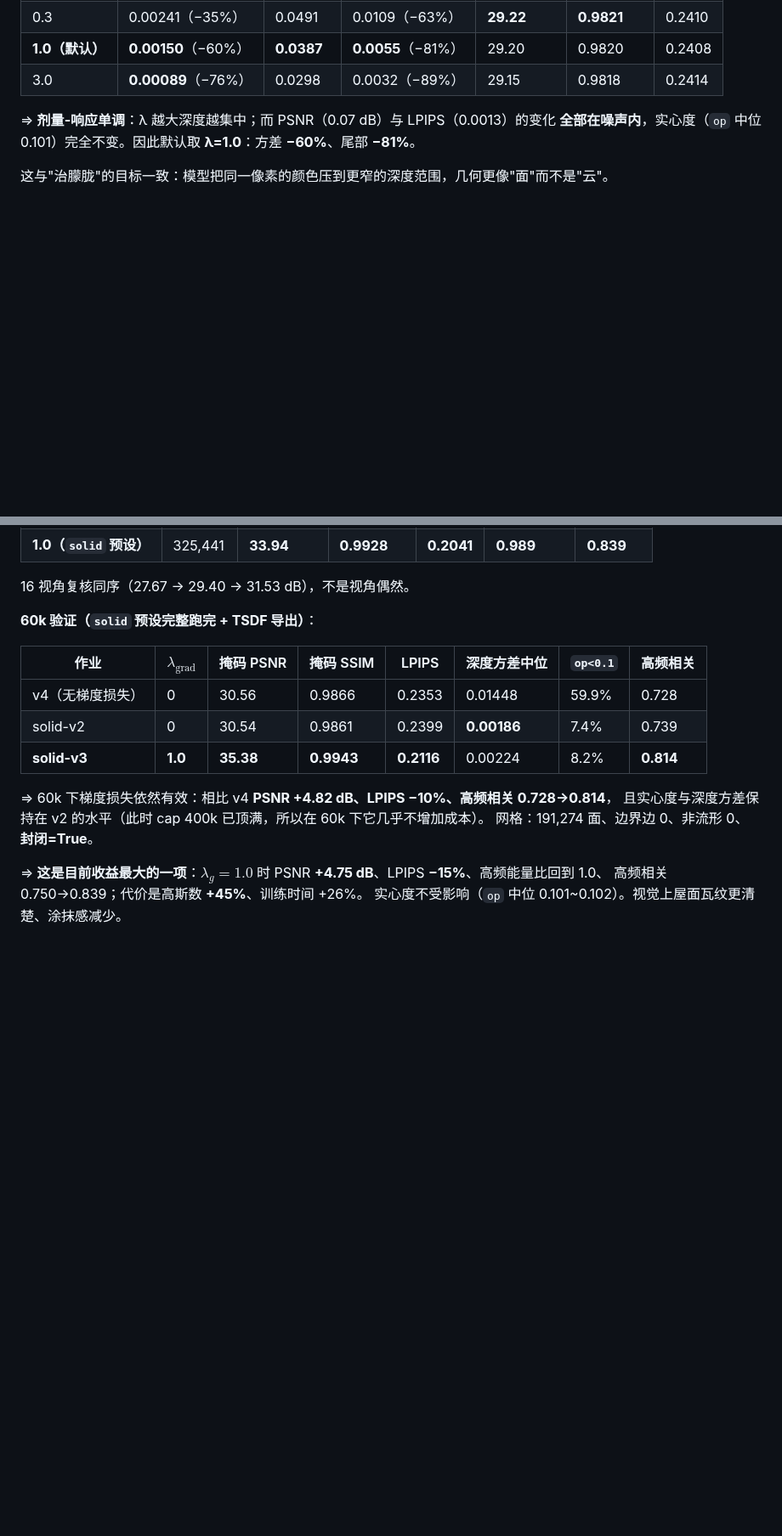
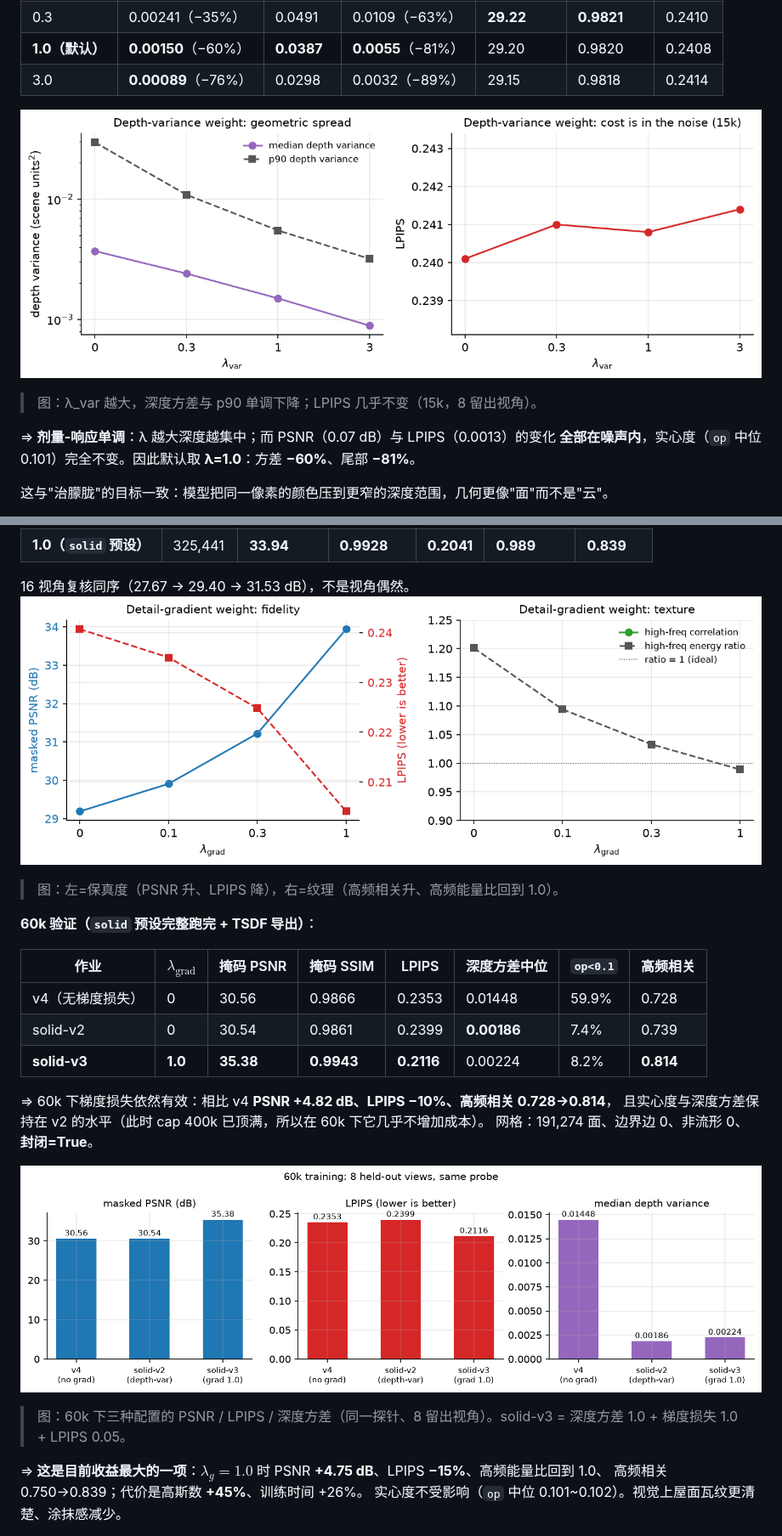
Before and after one commit to szx-a/cli-web-3dgs, a Markdown page: README.md, 2 parts joined by grey strips. Shown at 85% size. Drawn GitHub-style; pictures changed too: docs/figs/fig_60k_compare.png (added), docs/figs/fig_depthvar_dose.png (added), docs/figs/fig_grad_dose.png (added); blank space fills up the shorter version.

```diff
--- a/README.md
+++ b/README.md
@@ -251,6 +251,10 @@ $$\mathcal{L}_{\text{var}}=\frac{1}{|\mathcal{M}|}\sum_{u\in\mathcal{M}}
 | 0.3 | 0.00241（−35%）| 0.0491 | 0.0109（−63%）| **29.22** | **0.9821** | 0.2410 |
 | **1.0（默认）** | **0.00150**（−60%）| **0.0387** | **0.0055**（−81%）| 29.20 | 0.9820 | 0.2408 |
 | 3.0 | **0.00089**（−76%）| 0.0298 | 0.0032（−89%）| 29.15 | 0.9818 | 0.2414 |
+
+![深度方差剂量响应](docs/figs/fig_depthvar_dose.png)
+
+> 图：λ_var 越大，深度方差与 p90 单调下降；LPIPS 几乎不变（15k，8 留出视角）。
 
 ⇒ **剂量-响应单调**：λ 越大深度越集中；而 PSNR（0.07 dB）与 LPIPS（0.0013）的变化
 **全部在噪声内**，实心度（`op` 中位 0.101）完全不变。因此默认取 **λ=1.0**：方差 **−60%**、尾部 **−81%**。
@@ -296,6 +300,10 @@ $$\mathcal{L}_{\mathrm{grad}}=\lambda_g\,\frac{1}{|\mathcal{M}|}\sum_{u\in\mathc
 | **1.0（`solid` 预设）** | 325,441 | **33.94** | **0.9928** | **0.2041** | **0.989** | **0.839** |
 
 16 视角复核同序（27.67 → 29.40 → 31.53 dB），不是视角偶然。
+![梯度损失剂量响应](docs/figs/fig_grad_dose.png)
+
+> 图：左=保真度（PSNR 升、LPIPS 降），右=纹理（高频相关升、高频能量比回到 1.0）。
+
 
 **60k 验证（`solid` 预设完整跑完 + TSDF 导出）**：
 
@@ -308,6 +316,11 @@ $$\mathcal{L}_{\mathrm{grad}}=\lambda_g\,\frac{1}{|\mathcal{M}|}\sum_{u\in\mathc
 ⇒ 60k 下梯度损失依然有效：相比 v4 **PSNR +4.82 dB、LPIPS −10%、高频相关 0.728→0.814**，
 且实心度与深度方差保持在 v2 的水平（此时 cap 400k 已顶满，所以在 60k 下它几乎不增加成本）。
 网格：191,274 面、边界边 0、非流形 0、**封闭=True**。
+
+![60k 三配置对比](docs/figs/fig_60k_compare.png)
+
+> 图：60k 下三种配置的 PSNR / LPIPS / 深度方差（同一探针、8 留出视角）。solid-v3 = 深度方差 1.0 + 梯度损失 1.0 + LPIPS 0.05。
+
 
 ⇒ **这是目前收益最大的一项**：$\lambda_g=1.0$ 时 PSNR **+4.75 dB**、LPIPS **−15%**、高频能量比回到 1.0、
 高频相关 0.750→0.839；代价是高斯数 **+45%**、训练时间 +26%。
```
Also changed, not shown: other parts of README.md (+23 -19 lines), docs/04-文件树.md (+11 -3 lines), docs/08-训练框架现状.md (+4 -0 lines), docs/figs/fig_lpips_cap.png (added), 3 other files.
